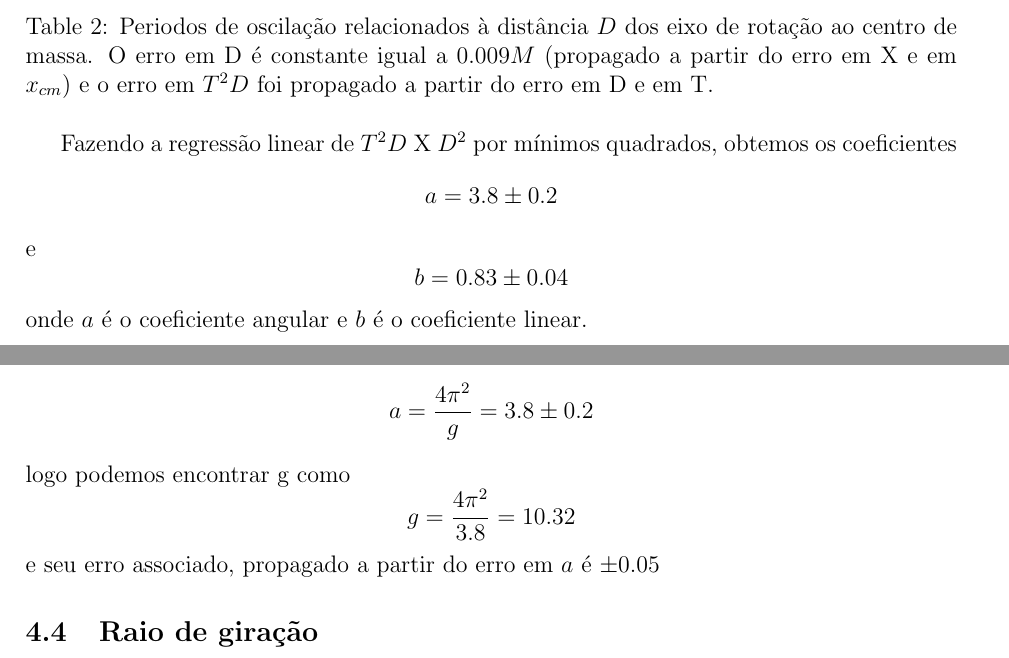
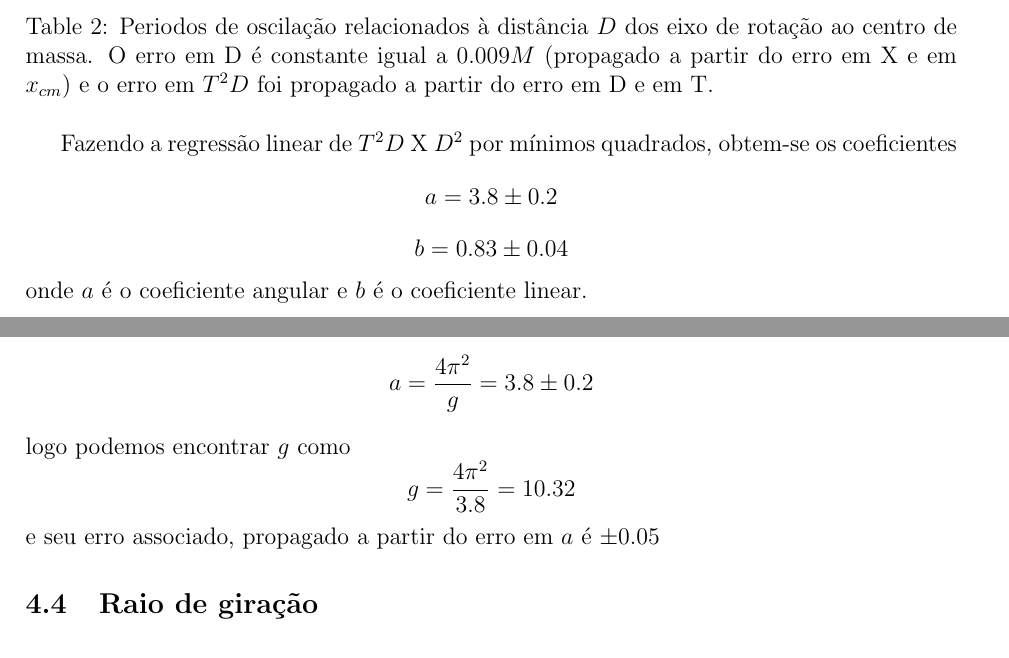
Before and after one commit to giogaruffi/F229, a LaTeX document (lab01.tex): two parts of pages 3 and 4 of 4, joined at a grey line, cut so that both start at the same text. Compiled offline with pdfLaTeX.

Commit message:
melhorias

```diff
--- a/lab01.tex
+++ b/lab01.tex
@@ -105,7 +105,7 @@ D (M)& T(s) & $D^2$ & $T^2D$ \\
 \caption{Periodos de oscilação relacionados à distância $D$ dos eixo de rotação ao centro de massa. O erro em D é constante igual a $0.009 M$ (propagado a partir do erro em X e em $x_{cm}$) e o erro em $T^2D$ foi propagado a partir do erro em D e em T.}
 \end{table}
 
-Fazendo a regressão linear de $T^2D$ X $D^2$ por mínimos quadrados, obtemos os coeficientes $$ a = 3.8 \pm 0.2 $$ e $$ b = 0.83 \pm 0.04 $$ onde $a$ é o coeficiente angular e $b$ é o coeficiente linear.
+Fazendo a regressão linear de $T^2D$ X $D^2$ por mínimos quadrados, obtem-se os coeficientes $$ a = 3.8 \pm 0.2 $$  $$ b = 0.83 \pm 0.04 $$ onde $a$ é o coeficiente angular e $b$ é o coeficiente linear.
 
 \begin{figure}[h]
 \caption{Gráfico de $T^2D$ em função de $D^2$. Nota-se que os dados coletados se encaixam muito bem em uma projeção linear.}
@@ -113,7 +113,7 @@ Fazendo a regressão linear de $T^2D$ X $D^2$ por mínimos quadrados, obtemos os
 
 \end{figure}
 \subsection{Gravidade}
-A interpretação física do coeficiente angular encontrado é $$ a = \frac{4\pi^2}{g} = 3.8 \pm 0.2$$ logo podemos encontrar g como $$ g = \frac{4\pi^2}{3.8} = 10.32$$ e seu erro associado, propagado a partir do erro em $a$ é $ \pm 0.05 $
+A interpretação física do coeficiente angular encontrado é $$ a = \frac{4\pi^2}{g} = 3.8 \pm 0.2$$ logo podemos encontrar $g$ como $$ g = \frac{4\pi^2}{3.8} = 10.32$$ e seu erro associado, propagado a partir do erro em $a$ é $ \pm 0.05 $
 \subsection{Raio de giração}
 \subsection{Momento de Inércia}
 
```
Also changed, not shown: lab01.pdf, 2 other files.
